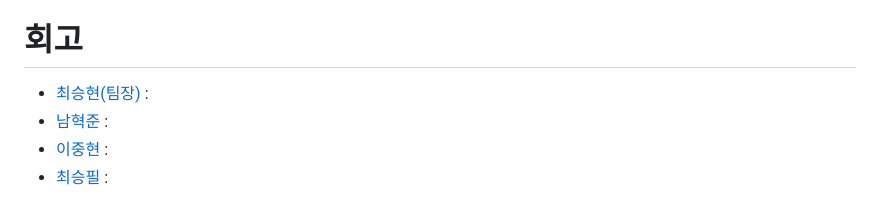
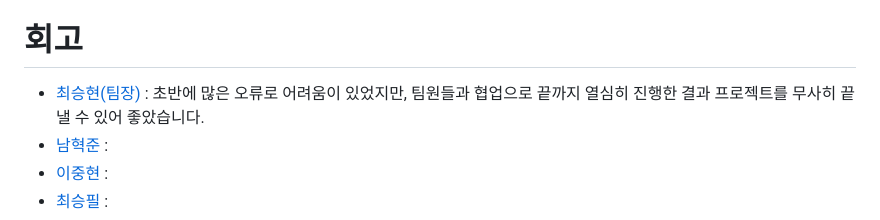
Before and after one commit to zzun73/PigIn, a Markdown page: readme.md, the part around the change. Rendered like a GitHub page.

Commit message:
fix : readme.md

```diff
--- a/readme.md
+++ b/readme.md
@@ -235,7 +235,7 @@ ex) feature/FE-user
 
 # 회고
 
-- [최승현(팀장)]() :
+- [최승현(팀장)](https://github.com/cshyun7097) : 초반에 많은 오류로 어려움이 있었지만, 팀원들과 협업으로 끝까지 열심히 진행한 결과 프로젝트를 무사히 끝낼 수 있어 좋았습니다.
 - [남혁준]() :
 - [이중현]() :
 - [최승필]() :
```
